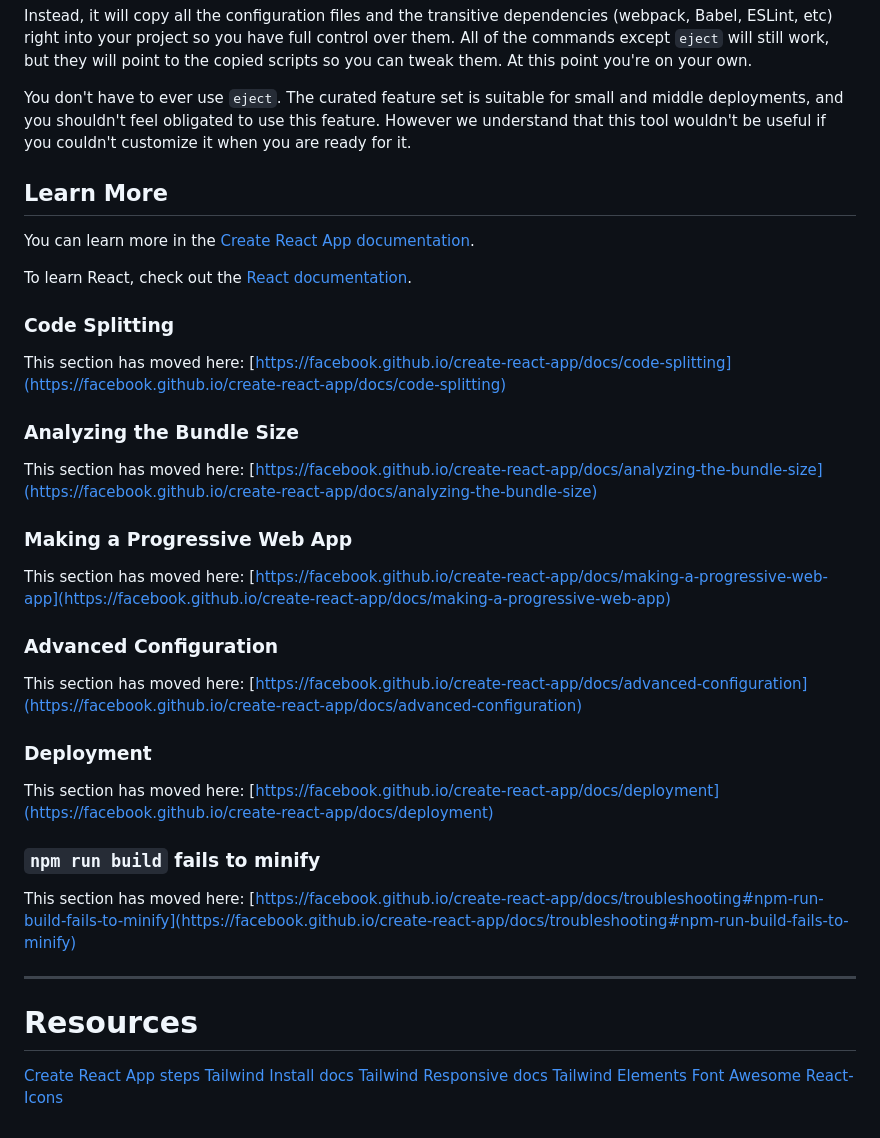
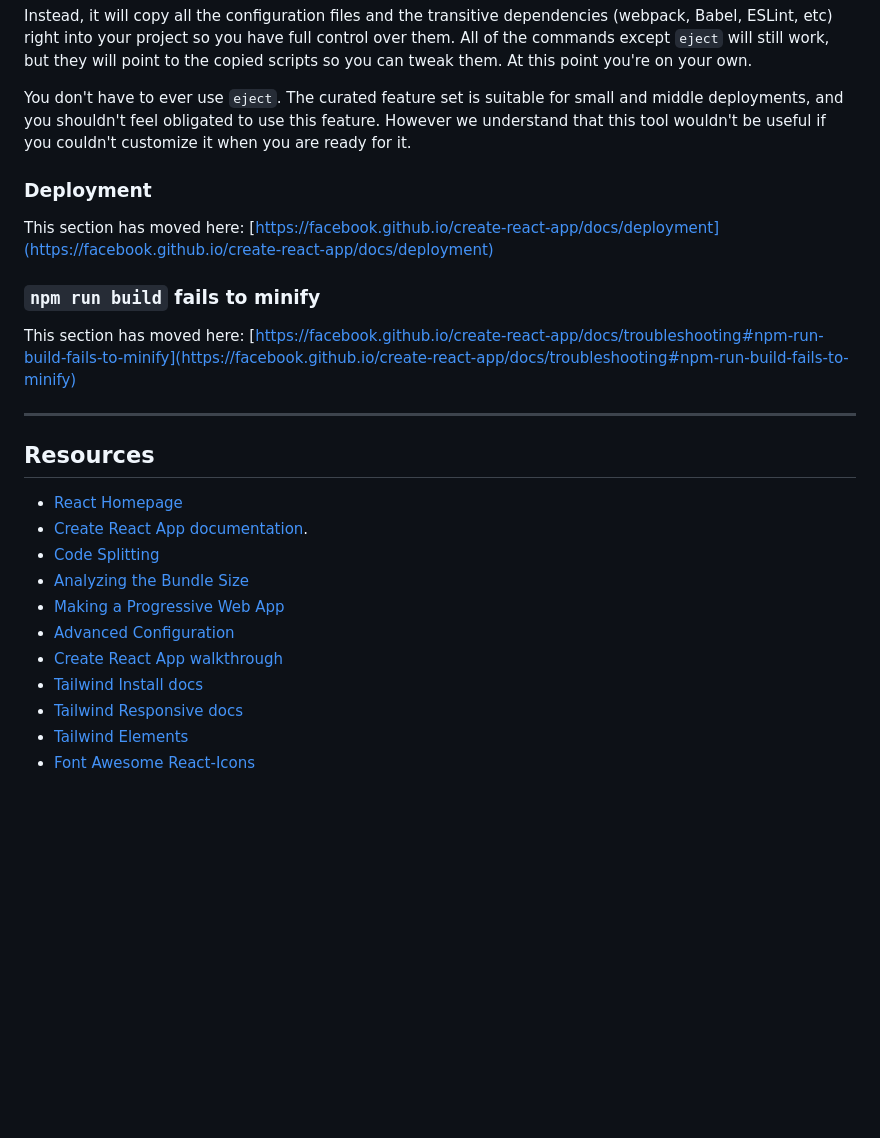
Before and after one commit to tedleyem/project-sandbox, a Markdown page: README.md, the part around the change printed below. Rendered like a GitHub page; blank space fills up the shorter version.

```diff
--- a/README.md
+++ b/README.md
@@ -53,28 +43,6 @@ Instead, it will copy all the configuration files and the transitive dependencie
 
 You don't have to ever use `eject`. The curated feature set is suitable for small and middle deployments, and you shouldn't feel obligated to use this feature. However we understand that this tool wouldn't be useful if you couldn't customize it when you are ready for it.
 
-## Learn More
-
-You can learn more in the [Create React App documentation](https://facebook.github.io/create-react-app/docs/getting-started).
-
-To learn React, check out the [React documentation](https://reactjs.org/).
-
-### Code Splitting
-
-This section has moved here: [https://facebook.github.io/create-react-app/docs/code-splitting](https://facebook.github.io/create-react-app/docs/code-splitting)
-
-### Analyzing the Bundle Size
-
-This section has moved here: [https://facebook.github.io/create-react-app/docs/analyzing-the-bundle-size](https://facebook.github.io/create-react-app/docs/analyzing-the-bundle-size)
-
-### Making a Progressive Web App
-
-This section has moved here: [https://facebook.github.io/create-react-app/docs/making-a-progressive-web-app](https://facebook.github.io/create-react-app/docs/making-a-progressive-web-app)
-
-### Advanced Configuration
-
-This section has moved here: [https://facebook.github.io/create-react-app/docs/advanced-configuration](https://facebook.github.io/create-react-app/docs/advanced-configuration)
-
 ### Deployment
 
 This section has moved here: [https://facebook.github.io/create-react-app/docs/deployment](https://facebook.github.io/create-react-app/docs/deployment)
@@ -85,9 +53,15 @@ This section has moved here: [https://facebook.github.io/create-react-app/docs/t
 
 
 ---
-# Resources
-[Create React App steps](https://react.dev/learn/start-a-new-react-project)
-[Tailwind Install docs](https://tailwindcss.com/docs/installation)
-[Tailwind Responsive docs](https://tailwindcss.com/docs/responsive-design)
-[Tailwind Elements](https://tw-elements.com/docs/standard/navigation/headers/#)
-[Font Awesome React-Icons](https://react-icons.github.io/react-icons/)
+## Resources
+* [React Homepage](https://reactjs.org/)
+* [Create React App documentation](https://facebook.github.io/create-react-app/docs/getting-started).
+* [Code Splitting](https://facebook.github.io/create-react-app/docs/code-splitting)
+* [Analyzing the Bundle Size](https://facebook.github.io/create-react-app/docs/analyzing-the-bundle-size)
+* [Making a Progressive Web App](https://facebook.github.io/create-react-app/docs/making-a-progressive-web-app)
+* [Advanced Configuration](https://facebook.github.io/create-react-app/docs/advanced-configuration)
+* [Create React App walkthrough](https://react.dev/learn/start-a-new-react-project)
+* [Tailwind Install docs](https://tailwindcss.com/docs/installation)
+* [Tailwind Responsive docs](https://tailwindcss.com/docs/responsive-design)
+* [Tailwind Elements](https://tw-elements.com/docs/standard/navigation/headers/#)
+* [Font Awesome React-Icons](https://react-icons.github.io/react-icons/)
```
Also changed, not shown: other parts of README.md (+0 -10 lines).
